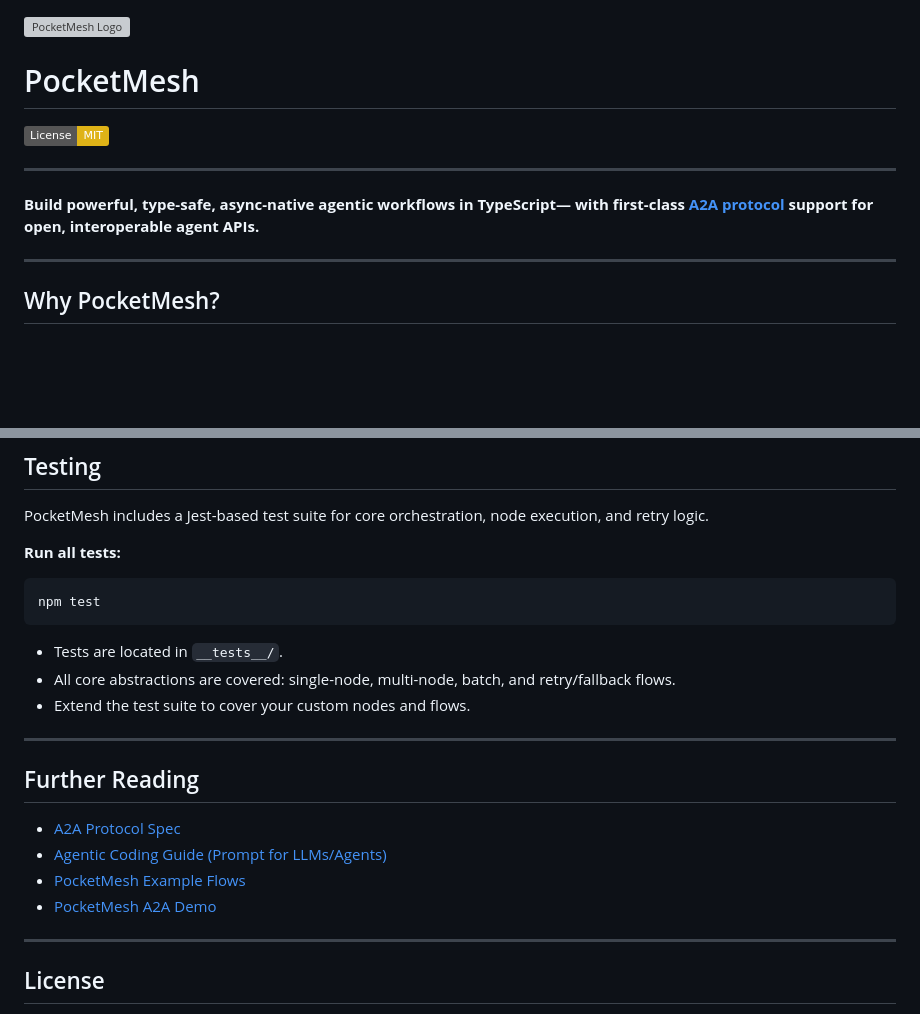
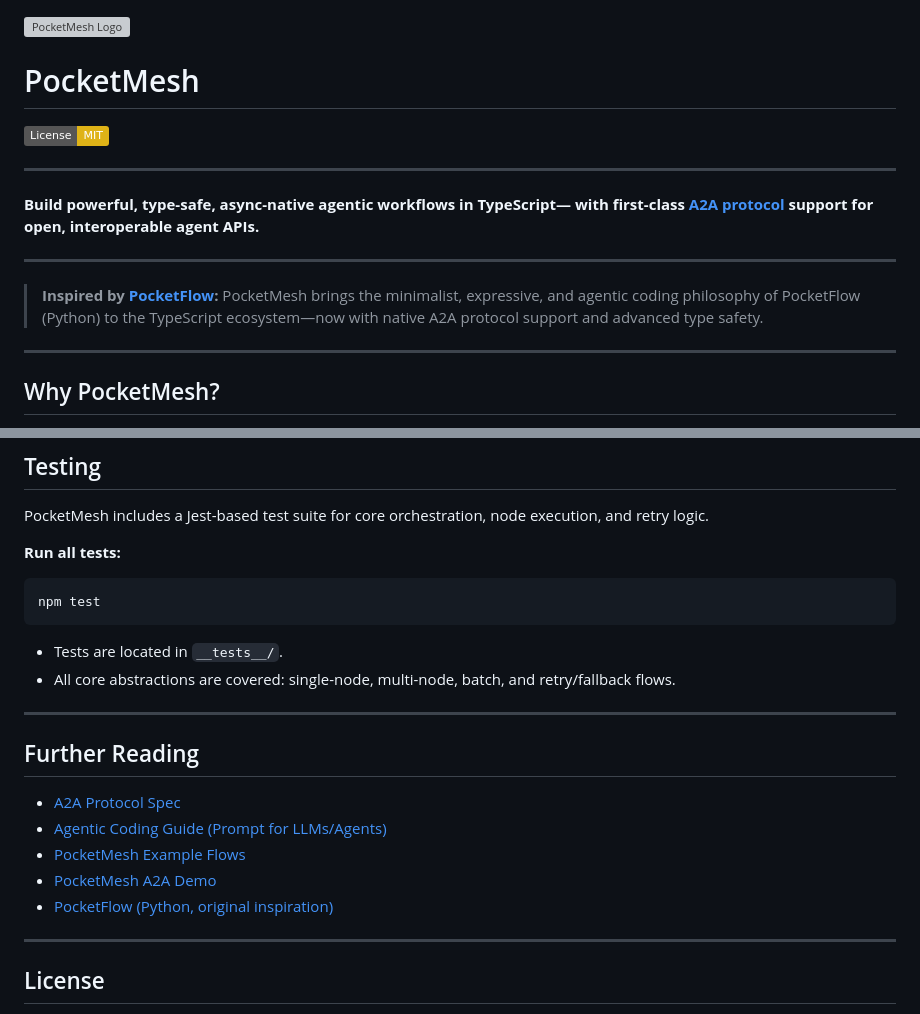
Before and after one commit to mrorigo/pocketmesh, a Markdown page: README.md, 2 parts joined by grey strips. GitHub-like rendering; badges without logos; blank space fills up the shorter version; grey boxes are pictures that could not be loaded.

Commit message:
feat: Enhance README with inspiration and additional information

```diff
--- a/README.md
+++ b/README.md
@@ -1,4 +1,3 @@
-
 ![PocketMesh Logo](./pocketmesh.png)
 
 # PocketMesh
@@ -9,6 +8,11 @@
 
 **Build powerful, type-safe, async-native agentic workflows in TypeScript—**
 **with first-class [A2A protocol](https://google.github.io/A2A/) support for open, interoperable agent APIs.**
+
+---
+
+> **Inspired by [PocketFlow](https://github.com/The-Pocket/PocketFlow):**
+> PocketMesh brings the minimalist, expressive, and agentic coding philosophy of PocketFlow (Python) to the TypeScript ecosystem—now with native A2A protocol support and advanced type safety.
 
 ---
 
@@ -308,7 +312,6 @@ npm test
 
 - Tests are located in `__tests__/`.
 - All core abstractions are covered: single-node, multi-node, batch, and retry/fallback flows.
-- Extend the test suite to cover your custom nodes and flows.
 
 ---
 
@@ -318,6 +321,7 @@ npm test
 - [Agentic Coding Guide (Prompt for LLMs/Agents)](./docs/agent-prompt.md)
 - [PocketMesh Example Flows](./src/demo/)
 - [PocketMesh A2A Demo](./src/demo/a2a/index.ts)
+- [PocketFlow (Python, original inspiration)](https://github.com/The-Pocket/PocketFlow)
 
 ---
 
```
